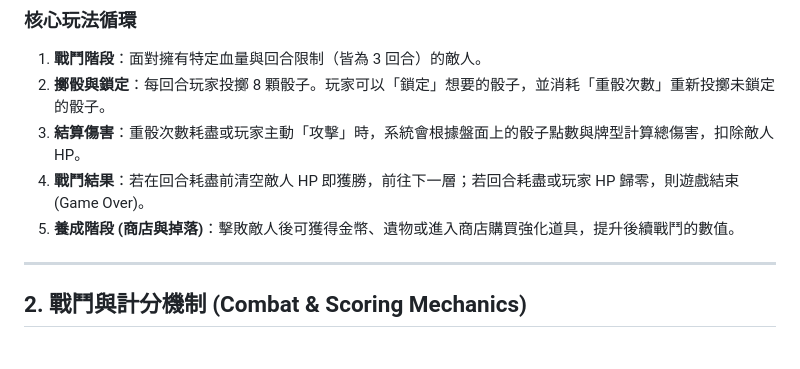
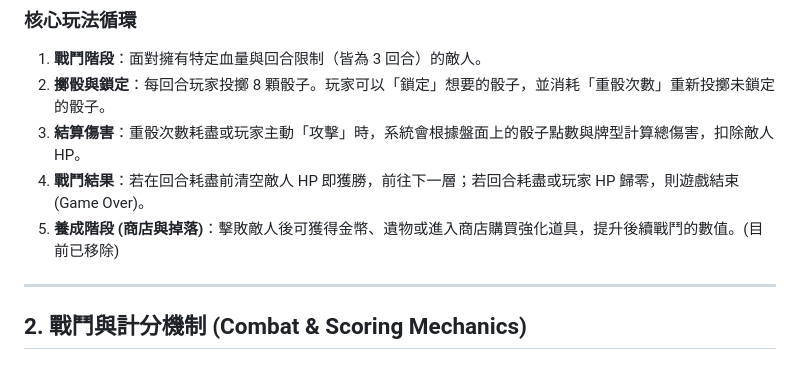
Before and after one commit to Leijoa/bibbidiba, a Markdown page: GDD.md, the part around the change. Rendered like a GitHub page.

```diff
--- a/GDD.md
+++ b/GDD.md
@@ -10,7 +10,7 @@
 2. **擲骰與鎖定**：每回合玩家投擲 8 顆骰子。玩家可以「鎖定」想要的骰子，並消耗「重骰次數」重新投擲未鎖定的骰子。
 3. **結算傷害**：重骰次數耗盡或玩家主動「攻擊」時，系統會根據盤面上的骰子點數與牌型計算總傷害，扣除敵人 HP。
 4. **戰鬥結果**：若在回合耗盡前清空敵人 HP 即獲勝，前往下一層；若回合耗盡或玩家 HP 歸零，則遊戲結束 (Game Over)。
-5. **養成階段 (商店與掉落)**：擊敗敵人後可獲得金幣、遺物或進入商店購買強化道具，提升後續戰鬥的數值。
+5. **養成階段 (商店與掉落)**：擊敗敵人後可獲得金幣、遺物或進入商店購買強化道具，提升後續戰鬥的數值。(目前已移除)
 
 ---
 
```
